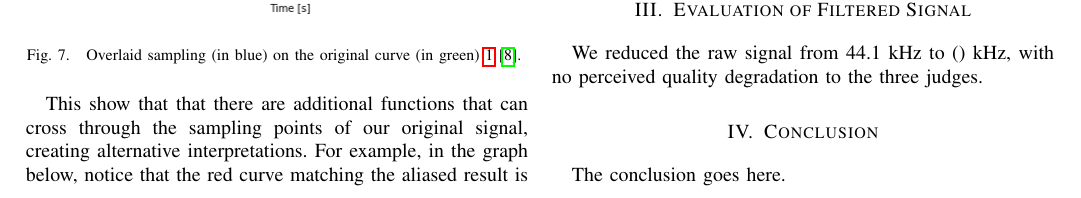
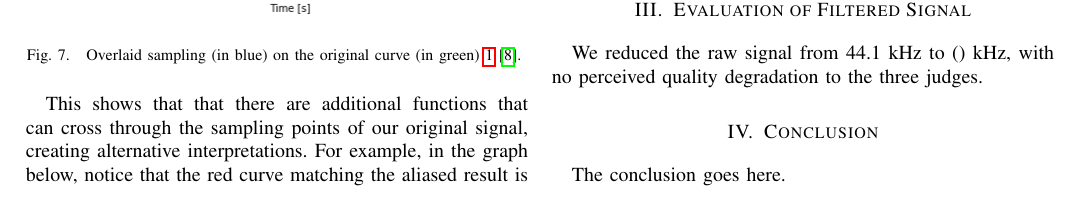
Before and after one commit to ahenshaw/bigdata, a LaTeX paper (main.tex, which reads nyquist.tex): part of page 5 of 7, cut so that both start at the same text. Compiled offline with pdfLaTeX.

Commit message:
updated slides

```diff
--- a/nyquist.tex
+++ b/nyquist.tex
@@ -79,7 +79,7 @@ is our sampling overlaid on the original curve.
 	\label{fig:sub_sample}
 \end{figure}
 
-This show that that there are additional functions that can cross
+This shows that that there are additional functions that can cross
 through the sampling points of our original signal, creating
 alternative interpretations. For example, in the graph below,
 notice that the red curve matching the aliased result is a valid
```
Also changed, not shown: main.pdf, 2 other files.
